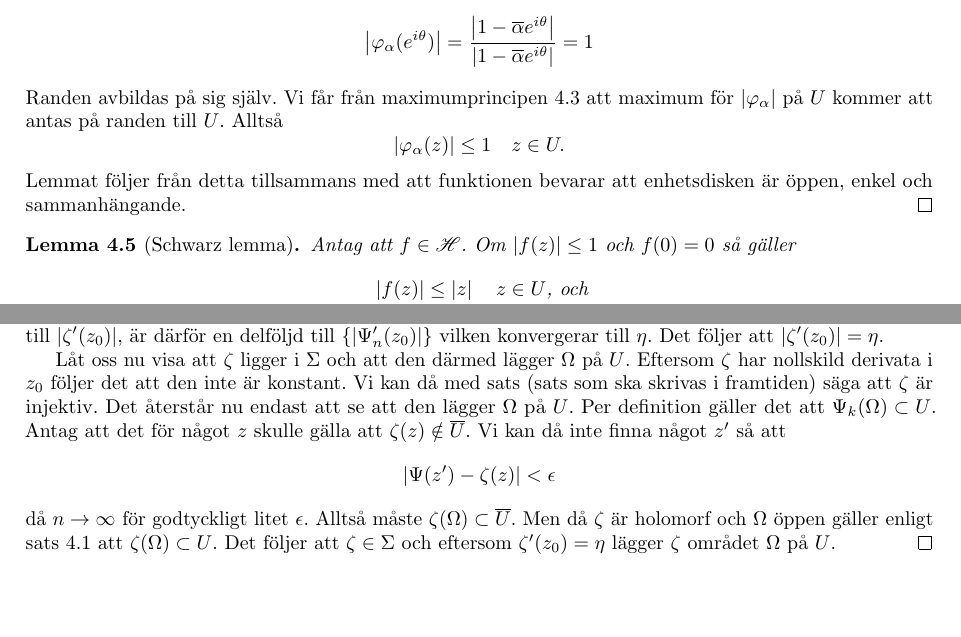
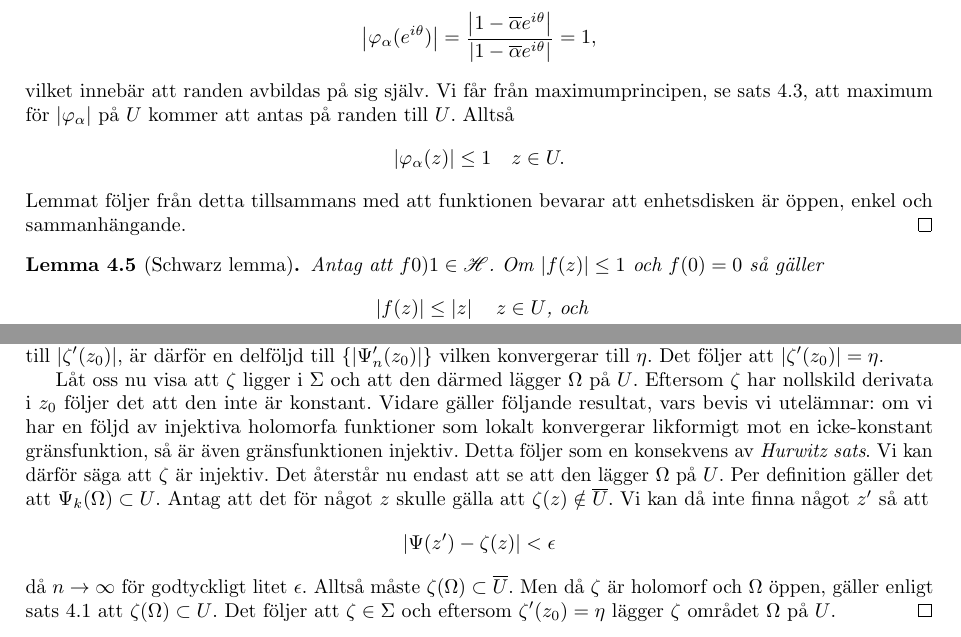
Before and after one commit to melkerlarsson/riemann_mapping, a LaTeX document (main.tex, which reads riemann.tex): two parts of pages 6 and 10 of 10, joined at a grey line, cut so that both start at the same text, the shorter picture padded with empty space. Compiled offline with pdfLaTeX.

Commit message:
slutkläm med Hurwitz

```diff
--- a/riemann.tex
+++ b/riemann.tex
@@ -86,9 +86,9 @@
 	\end{equation*}
 	Genom att ta konjugatet av täljaren (vilket inte ändrar dess absolutbelopp) får vi
 	\begin{equation*}
-		\abs{\phi_\alpha(e^{i \theta})} = \frac{\abs{1 - \conj{\alpha} e^{i \theta}}}{\abs{1- \conj{\alpha}e^{i\theta}}} = 1
+		\abs{\phi_\alpha(e^{i \theta})} = \frac{\abs{1 - \conj{\alpha} e^{i \theta}}}{\abs{1- \conj{\alpha}e^{i\theta}}} = 1,
 	\end{equation*}
-	Randen avbildas på sig själv. Vi får från maximumprincipen \ref{thm:maximumprincipen} att maximum för $\abs{\phi_\alpha}$ på $U$ kommer att antas på randen till $U$. Alltså
+	vilket innebär att randen avbildas på sig själv. Vi får från maximumprincipen, se sats \ref{thm:maximumprincipen}, att maximum för $\abs{\phi_\alpha}$ på $U$ kommer att antas på randen till $U$. Alltså
 	\begin{equation*}
 		\abs{\phi_\alpha(z)} \le 1 \quad z \in U.
 	\end{equation*}
@@ -96,7 +96,7 @@
 \end{proof}
 
 \begin{lemma}[Schwarz lemma]
-	Antag att $f \in \H$. Om $\abs{f(z)} \le 1$ och $f(0)=0$ så gäller
+	Antag att $f 0) 1 \in \H$. Om $\abs{f(z)} \le 1$ och $f(0)=0$ så gäller
 	\begin{align*}
 		\abs{f(z)}  & \le \abs{z} \quad z \in U \text{, och} \\
 		\abs{f'(0)} & \le 1.
@@ -286,9 +286,9 @@ Vi kan nu bevisa Riemanns avbildningssats.
 
 	Det följer av att $\Psi_k \xrightarrow{u} \zeta$ och att $\Psi_k$ är holomorfa att $\Psi'_k \xrightarrow{u} \zeta'$. Följden $\{\abs{\Psi'_k(z_0)}\}$, vilken konvergerar till $\abs{\zeta'(z_0)}$, är därför en delföljd till $\{\abs{\Psi'_n(z_0)}\}$ vilken konvergerar till $\eta$. Det följer att $\abs{\zeta'(z_0)}=\eta$.
 
-	Låt oss nu visa att $\zeta$ ligger i $\Sigma$ och att den därmed lägger $\Omega$ på $U$. Eftersom $\zeta$ har nollskild derivata i $z_0$ följer det att den inte är konstant. Vi kan då med sats (sats som ska skrivas i framtiden) säga att $\zeta$ är injektiv. Det återstår nu endast att se att den lägger $\Omega$ på $U$. Per definition gäller det att $\Psi_k(\Omega) \subset U$. Antag att det för något $z$ skulle gälla att $\zeta(z) \notin \overline{U}$. Vi kan då inte finna något $z'$ så att
+	Låt oss nu visa att $\zeta$ ligger i $\Sigma$ och att den därmed lägger $\Omega$ på $U$. Eftersom $\zeta$ har nollskild derivata i $z_0$ följer det att den inte är konstant. Vidare gäller följande resultat, vars bevis vi utelämnar: om vi har en följd av injektiva holomorfa funktioner som lokalt konvergerar likformigt mot en icke-konstant gränsfunktion, så är även gränsfunktionen injektiv. Detta följer som en konsekvens av \emph{Hurwitz sats}. Vi kan därför säga att $\zeta$ är injektiv. Det återstår nu endast att se att den lägger $\Omega$ på $U$. Per definition gäller det att $\Psi_k(\Omega) \subset U$. Antag att det för något $z$ skulle gälla att $\zeta(z) \notin \overline{U}$. Vi kan då inte finna något $z'$ så att
 	\begin{equation*}
 		\abs{\Psi(z') - \zeta(z)} < \epsilon
 	\end{equation*}
-	då $n \to \infty$ för godtyckligt litet $\epsilon$. Alltså måste $\zeta(\Omega) \subset \overline{U}$. Men då $\zeta$ är holomorf och $\Omega$ öppen gäller enligt sats \ref{thm:öppna_områden_bevaras} att $\zeta(\Omega) \subset U$. Det följer att $\zeta \in \Sigma$ och eftersom $\zeta'(z_0) = \eta$ lägger $\zeta$ området $\Omega$ på $U$.
+	då $n \to \infty$ för godtyckligt litet $\epsilon$. Alltså måste $\zeta(\Omega) \subset \overline{U}$. Men då $\zeta$ är holomorf och $\Omega$ öppen, gäller enligt sats \ref{thm:öppna_områden_bevaras} att $\zeta(\Omega) \subset U$. Det följer att $\zeta \in \Sigma$ och eftersom $\zeta'(z_0) = \eta$ lägger $\zeta$ området $\Omega$ på $U$.
 \end{proof}
```
